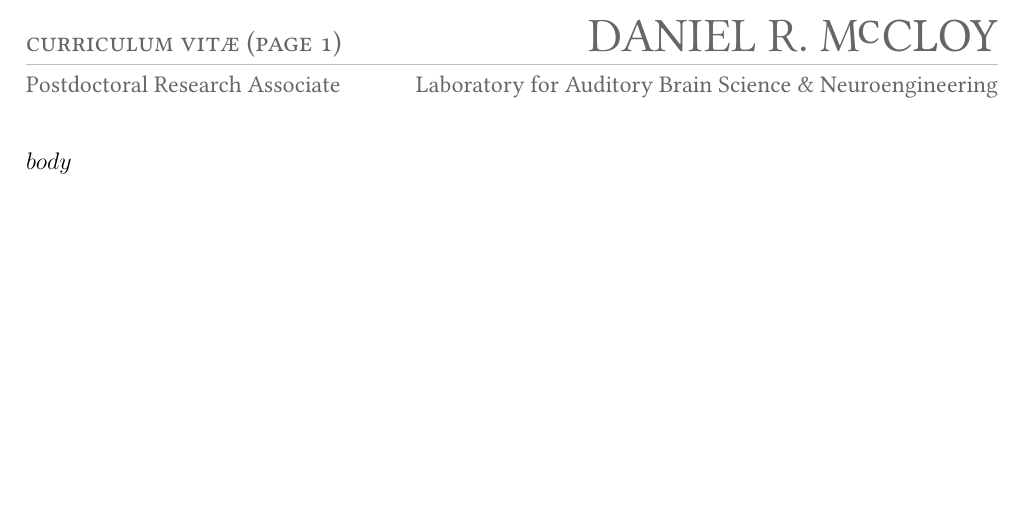
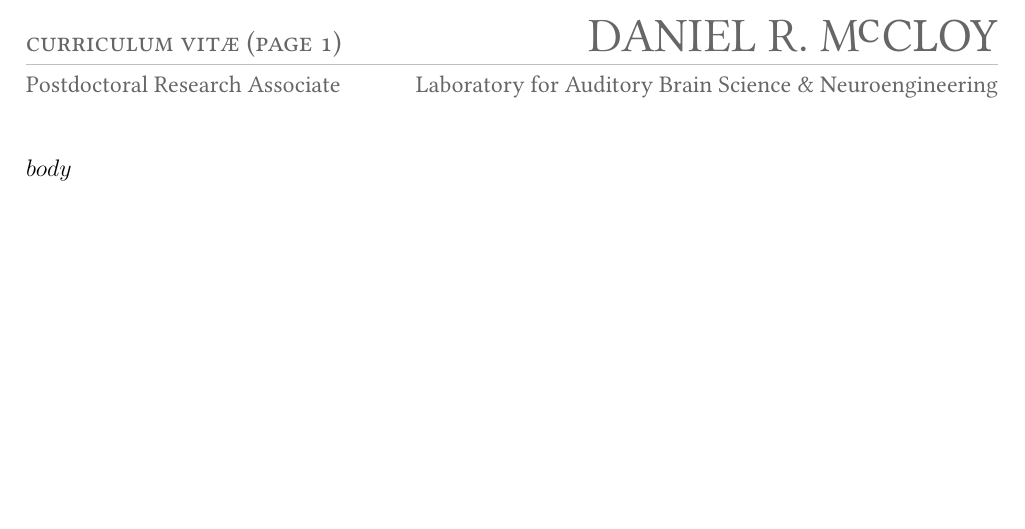
Before and after one commit to drammock/dan.mccloy.info, a LaTeX CV (_pandoc/cv-template.tex): part of the page, cut so that both start at the same text. Compiled offline with XeLaTeX.

```diff
--- a/_pandoc/cv-template.tex
+++ b/_pandoc/cv-template.tex
@@ -59,8 +59,8 @@
 %\titleformat{\subsection}[hang]{\textbf\color{darkGray}}{\thesubsection}{*0}{\begin{itemize}}[\end{itemize}] %{command}[]{format}{}{spacing}{beforecode}[aftercode]
 %\titleformat{\subsubsection}[hang]{}{\thesubsubsection}{*0}{\begin{itemize}}[\end{itemize}] %{command}[]{format}{}{spacing}{beforecode}[aftercode]
 
-\setlength{\topmargin}{-0.25in}
-\setlength{\headheight}{0.75in}
+\setlength{\topmargin}{-0.3in}
+\setlength{\headheight}{0.8in}
 \setlength{\headsep}{0.125in}
 \setlength{\textheight}{7.875in}
 \setlength{\footskip}{0.375in}
```
Also changed, not shown: McCloy_CV.pdf, 2 other files.
